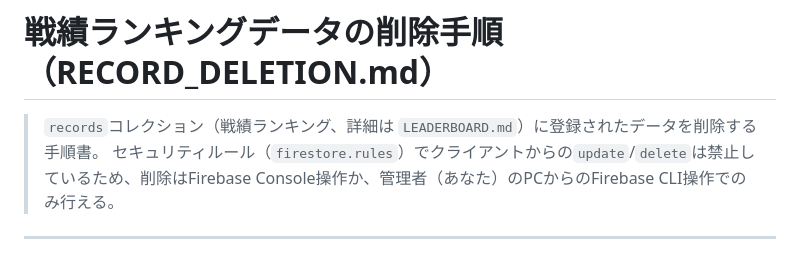
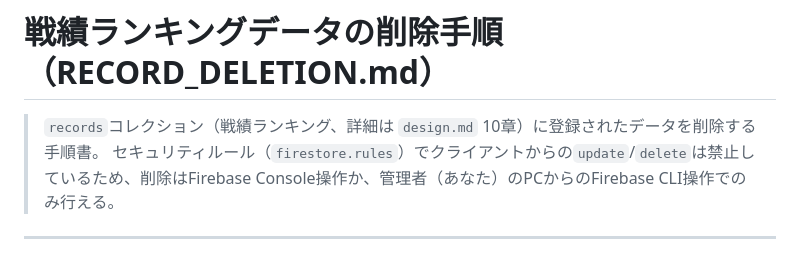
Before and after one commit to ysk423/StonePushWeb, a Markdown page: stone-push-web/Docs/RECORD_DELETION.md, the part around the change. Drawn GitHub-style.

```diff
--- a/stone-push-web/Docs/RECORD_DELETION.md
+++ b/stone-push-web/Docs/RECORD_DELETION.md
@@ -1,6 +1,6 @@
 # 戦績ランキングデータの削除手順（RECORD_DELETION.md）
 
-> `records`コレクション（戦績ランキング、詳細は `LEADERBOARD.md`）に登録されたデータを削除する手順書。
+> `records`コレクション（戦績ランキング、詳細は `design.md` 10章）に登録されたデータを削除する手順書。
 > セキュリティルール（`firestore.rules`）でクライアントからの`update`/`delete`は禁止しているため、削除はFirebase Console操作か、管理者（あなた）のPCからのFirebase CLI操作でのみ行える。
 
 ---
```
Also changed, not shown: stone-push-web/Docs/design.md (+5 -5 lines), stone-push-web/Docs/spec.md (+7 -9 lines).
